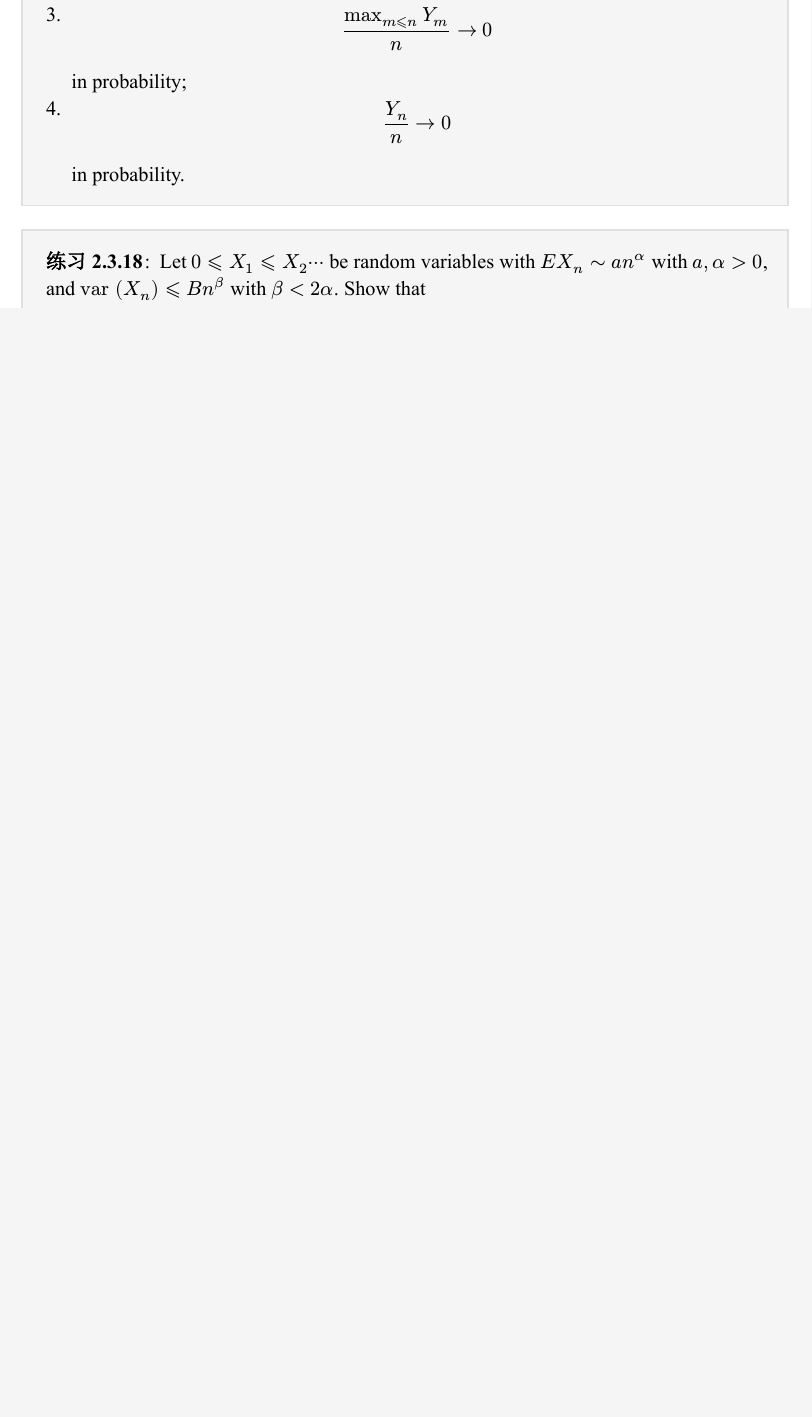
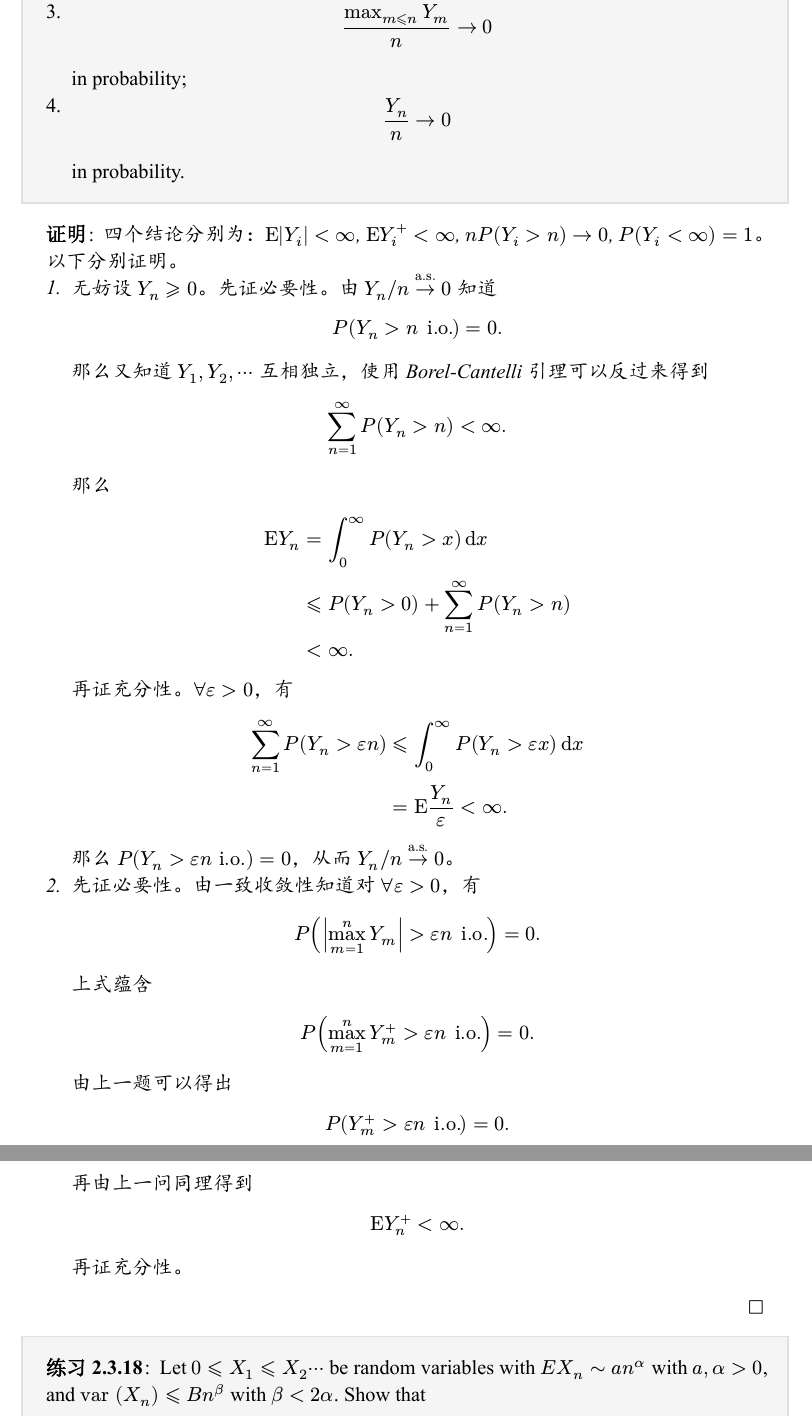
Before and after one commit to ay-tony/MathFrameworks, a Typst document (ProbabilityTheorey/main.typ): part of page 58 of 58 before the commit and two parts of pages 60 and 61 of 61 after it, the two joined at a grey line, cut so that both start at the same text, the shorter picture padded with empty space. The pictures show the PDF file ProbabilityTheorey/main.pdf that the author committed with the source.

Commit message:
feat(probability theorey: 2.3 写到 2.3.17

```diff
--- a/ProbabilityTheorey/main.typ
+++ b/ProbabilityTheorey/main.typ
@@ -1915,4 +1915,8 @@ $
     $
 ]
 #pf[
-
+  + 以下证明需要用到 $
+    {limsup X_n <= K} &= liminf {X_n <= K},\
+    {limsup X_n >= K} &= limsup {X_n >= K},\
+    {liminf X_n <= K} &= liminf {X_n <= K},\
+    {liminf X_n >= K} &= limsup {X_n >= K}.
@@ -1918,0 +1929 @@ $
+  $ 对 $(1)$ 有 $
@@ -1918,0 +1938,3 @@ $
+    &= sum 1/n^(1+epsilon)
+    &< oo.
+  $ 对 $(2)$ 有 $
@@ -1918,0 +1950,10 @@ $
+    &= sum 1/n^(1-epsilon)
+    &= oo.
+  $
+  + $forall epsilon > 0$。由 (1) 知道存在 $N in NN^*$，对 $forall n > N$ 有 $X_n <= (1 + epsilon) log n$ a.e. 。令 $X_m = max{X_1, ..., X_N}$，那么令 $N' = ceil(exp(X_m))$，那么对 $forall n > N'$ 有 $
+  M_n
+  &= max{X_m, X_(N+1), ..., X_n}\
+  &<= max{log N', (1 + epsilon) log n}\
+  &<= (1 + epsilon) log n.
+  $ 由 $epsilon$ 的任意性知道 $lim M_n \/ log n <= 1$ a.s.。再证明 $
+    P(M_n <= (1 - epsilon) log n "i.o." ) = 0.
@@ -1918,0 +1963 @@ $
+    &= sum (1 - 1 / n^(1 - epsilon))^n\
@@ -1926,3 +1974,5 @@ $
   $ Show that
   $P (A_n upright("i.o.")) = 0$ or $1$ according as
   $sum_(n gt.eq 1) (1 - F (lambda_n)) < oo$ or $= oo$.
+]
+#pf[
@@ -1928,0 +1984 @@ $
+    max_(1 <= m <= n) X_m >= X_n > lambda_n
@@ -1942,3 +2003,15 @@ $
       Y_n / n arrow.r 0
     $ in probability.
 ]
+#pf[
+  四个结论分别为：$uE|Y_i| < oo$, $uE Y_i^+ < oo$, $n P(Y_i > n) -> 0$, $P(Y_i < oo) = 1$。以下分别证明。
+  + 无妨设 $Y_n >= 0$。先证必要性。由 $Y_n \/ n ->^"a.s." 0$ 知道 $
+    P(Y_n > n "i.o.") = 0.
+  $ 那么又知道 $Y_1, Y_2, ...$ 互相独立，使用 Borel-Cantelli 引理可以反过来得到 $
+    sum_(n=1)^oo P(Y_n > n) < oo.
+  $ 那么 $
+    uE Y_n
+    &= integral_0^oo P(Y_n > x) dd(x)\
+    &<= P(Y_n > 0) + sum_(n=1)^oo P(Y_n > n)\
+    &< oo.
+  $ 再证充分性。$forall epsilon > 0$，有 $
@@ -1945,3 +2021,14 @@ $
+  $ 那么 $P(Y_n > epsilon n "i.o.") = 0$，从而 $Y_n \/ n ->^"a.s." 0$。
+  + 先证必要性。由一致收敛性知道对 $forall epsilon > 0$，有 $
+    P(abs(max_(m=1)^n Y_m) > epsilon n "i.o.") = 0.
+  $ 上式蕴含 $
+    P(max_(m=1)^n Y_m^+ > epsilon n "i.o.") = 0.
+  $ 由上一题可以得出 $
+    P(Y_m^+ > epsilon n "i.o.") = 0.
+  $ 再由上一问同理得到 $
+    uE Y_n^+ < oo.
+  $ 再证充分性。
+]
 
 #ex[
   Let $0 lt.eq X_1 lt.eq X_2 dots.h$ be random variables with
```
Also changed, not shown: ProbabilityTheorey/main.pdf, ProbabilityTheorey/main.typ (44 more changed lines).
